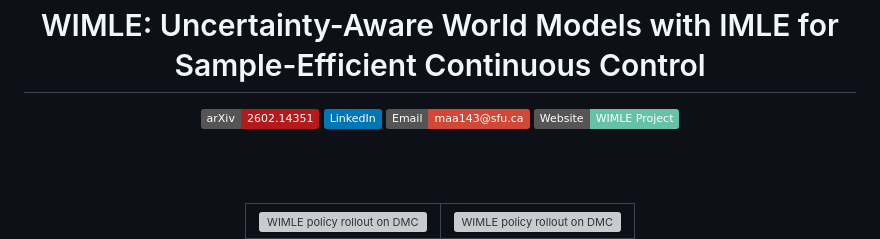
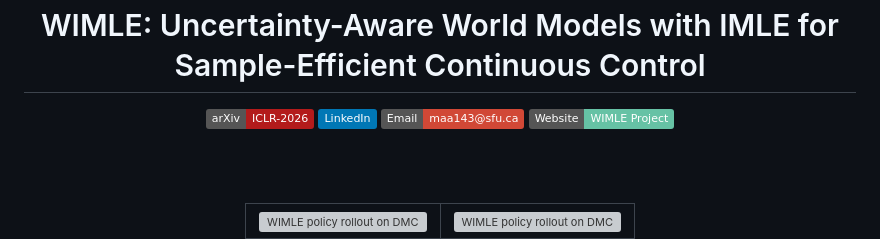
Before and after one commit to mehranagh20/wimle, a Markdown page: README.md, the part around the change. GitHub-like rendering; badges without logos; grey boxes are pictures that could not be loaded.

```diff
--- a/README.md
+++ b/README.md
@@ -2,7 +2,7 @@
 
 <div align="center">
 
-<a href="https://arxiv.org/abs/2602.14351"><img src="https://img.shields.io/badge/arXiv-2602.14351-b31b1b?logo=arxiv&logoColor=white" alt="arXiv 2602.14351" /></a>
+<a href="https://arxiv.org/abs/2602.14351"><img src="https://img.shields.io/badge/arXiv-ICLR--2026-b31b1b?logo=arxiv&logoColor=white" alt="arXiv ICLR-2026" /></a>
 <a href="https://www.linkedin.com/in/mehran-aghabozorg/"><img src="https://img.shields.io/badge/LinkedIn-0077B5?logo=linkedin&logoColor=white" alt="LinkedIn" /></a>
 <a href="mailto:maa143@sfu.ca"><img src="https://img.shields.io/badge/Email-maa143%40sfu.ca-D14836?logo=gmail&logoColor=white" alt="Email" /></a>
 <a href="https://mehranagh20.github.io/wimle"><img src="https://img.shields.io/badge/Website-WIMLE%20Project-66C2A5?logo=googlechrome&logoColor=white" alt="Project Website" /></a>
```
